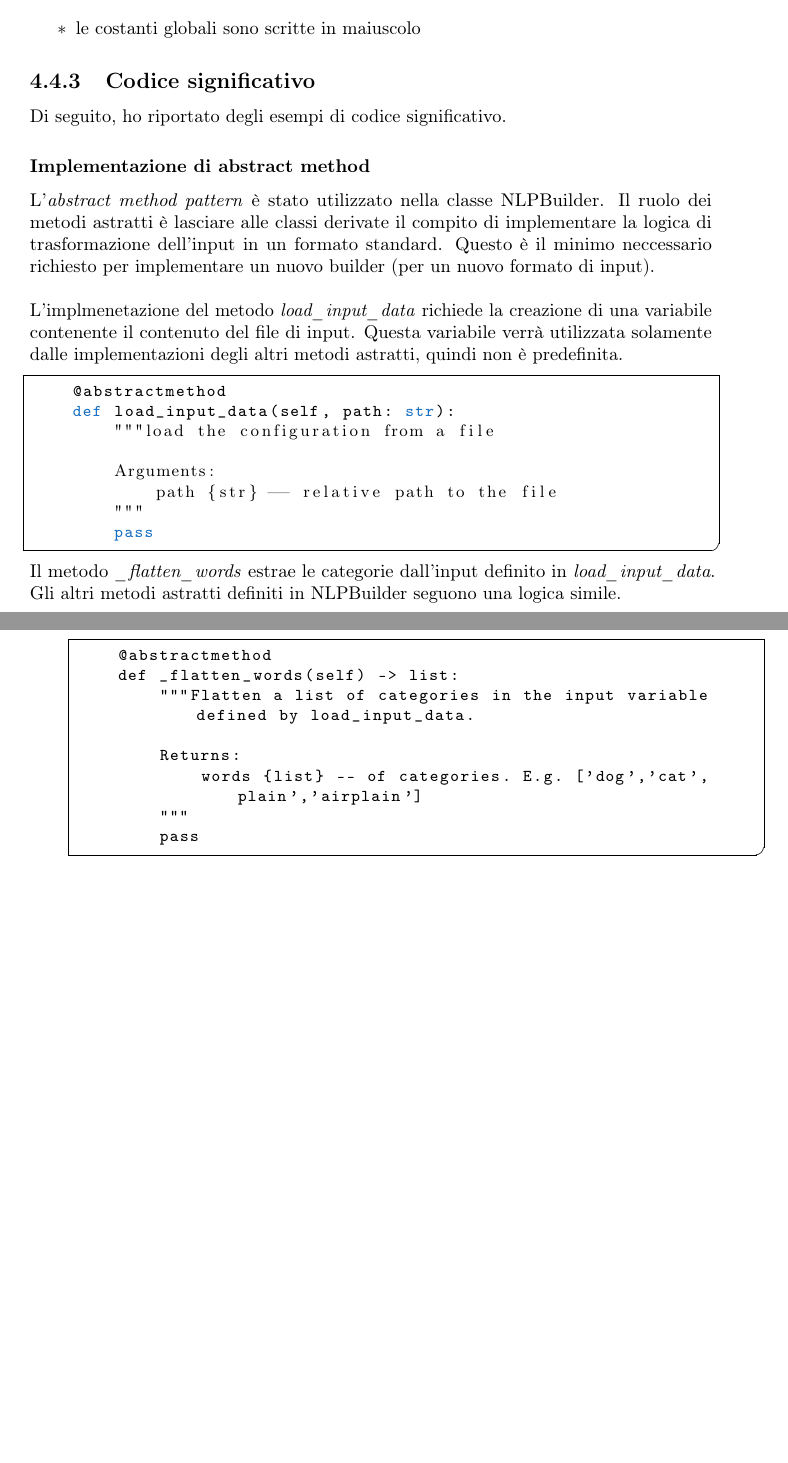
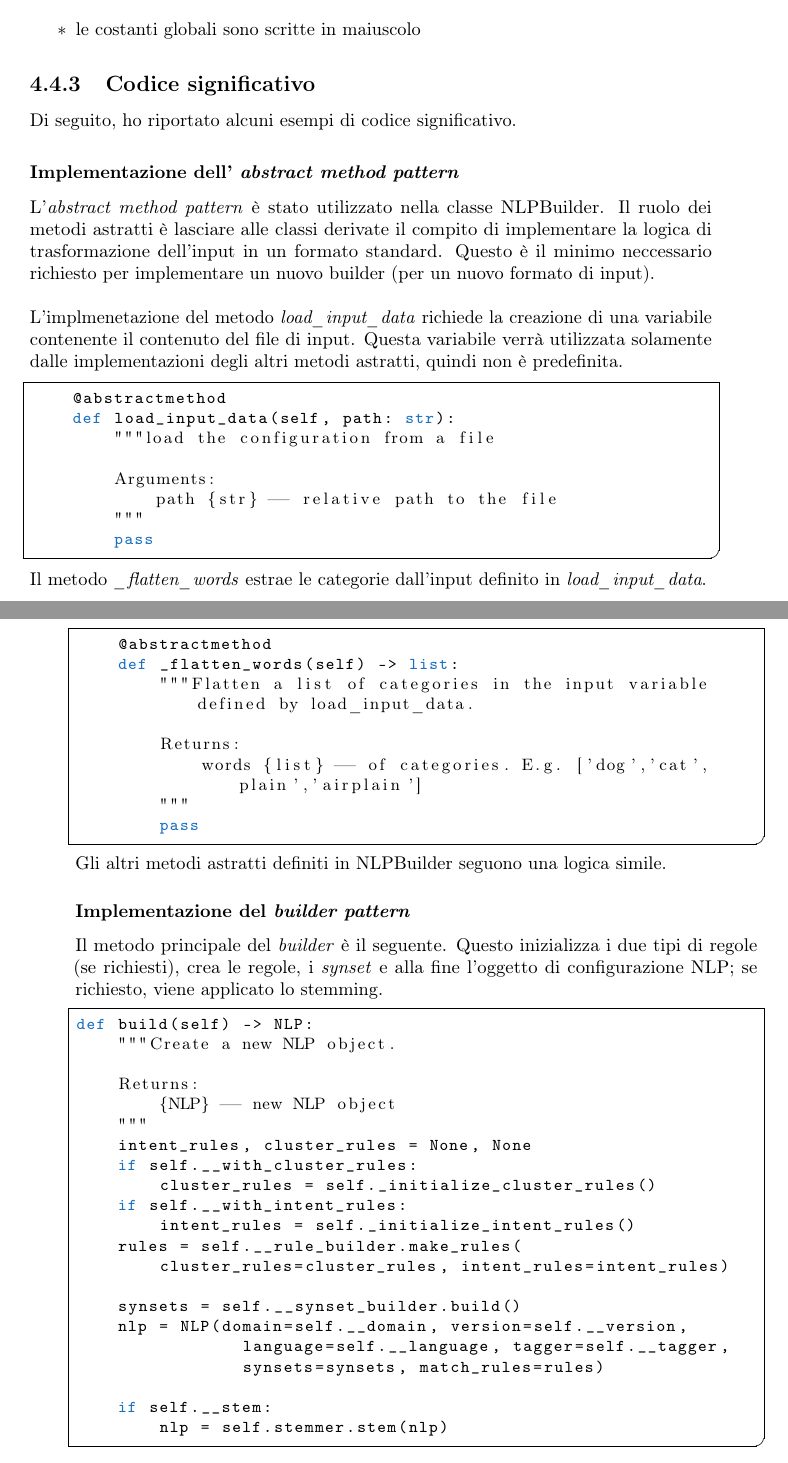
Before and after one commit to sgt390/tesi_triennale, a LaTeX thesis (tesi.tex, which reads capitoli/capitolo-4.tex): two parts of pages 35 and 36 of 45 before the commit and two parts of pages 35 and 36 of 47 after it, joined at a grey line, cut so that both start at the same text, the shorter picture padded with empty space. Compiled offline with pdfLaTeX.

Commit message:
conclusione

```diff
--- a/capitoli/capitolo-4.tex
+++ b/capitoli/capitolo-4.tex
@@ -185,8 +185,8 @@ Per facilitare il lavoro di chi dovrà manutenere il progetto, ho seguito le lin
 
 \subsection{Codice significativo}
 
-Di seguito, ho riportato degli esempi di codice significativo.
-\subsubsection*{Implementazione di abstract method}
+Di seguito, ho riportato alcuni esempi di codice significativo.
+\subsubsection*{Implementazione dell' \textit{abstract method pattern}}
 L'\textit{abstract method pattern} è stato utilizzato nella classe NLPBuilder. Il ruolo dei metodi astratti è lasciare alle classi derivate il compito di implementare la logica di trasformazione dell'input in un formato standard. Questo è il minimo neccessario richiesto per implementare un nuovo builder (per un nuovo formato di input).
 \newline\newline
 L'implmenetazione del metodo \textit{load\_input\_data} richiede la creazione di una variabile contenente il contenuto del file di input. Questa variabile verrà utilizzata solamente dalle implementazioni degli altri metodi astratti, quindi non è predefinita.
@@ -200,8 +200,8 @@ L'implmenetazione del metodo \textit{load\_input\_data} richiede la creazione di
         """
         pass
 \end{lstlisting}
-Il metodo \textit{\_flatten\_words} estrae le categorie dall'input definito in \textit{load\_input\_data}. Gli altri metodi astratti definiti in NLPBuilder seguono una logica simile.
-\begin{lstlisting}
+Il metodo \textit{\_flatten\_words} estrae le categorie dall'input definito in \textit{load\_input\_data}.
+\begin{lstlisting}[language=python]
     @abstractmethod
     def _flatten_words(self) -> list:
         """Flatten a list of categories in the input variable defined by load_input_data.
@@ -211,3 +211,30 @@ Il metodo \textit{\_flatten\_words} estrae le categorie dall'input definito in \
         """
         pass
 \end{lstlisting}
+Gli altri metodi astratti definiti in NLPBuilder seguono una logica simile.
+
+\subsubsection*{Implementazione del \textit{builder pattern}}
+Il metodo principale del \textit{builder} è il seguente. Questo inizializza i due tipi di regole (se richiesti), crea le regole, i \textit{synset} e alla fine l'oggetto di configurazione NLP; se richiesto, viene applicato lo stemming.
+\begin{lstlisting}[language=python]
+def build(self) -> NLP:
+    """Create a new NLP object.
+
+    Returns:
+        {NLP} -- new NLP object
+    """
+    intent_rules, cluster_rules = None, None
+    if self.__with_cluster_rules:
+        cluster_rules = self._initialize_cluster_rules()
+    if self.__with_intent_rules:
+        intent_rules = self._initialize_intent_rules()
+    rules = self.__rule_builder.make_rules(
+        cluster_rules=cluster_rules, intent_rules=intent_rules)
+
+    synsets = self.__synset_builder.build()
+    nlp = NLP(domain=self.__domain, version=self.__version,
+                language=self.__language, tagger=self.__tagger,
+                synsets=synsets, match_rules=rules)
+
+    if self.__stem:
+        nlp = self.stemmer.stem(nlp)
+\end{lstlisting}
```
Also changed, not shown: capitoli/capitolo-3.tex (+1 -1 lines), capitoli/capitolo-5.tex (+8 -3 lines), tesi.pdf.
